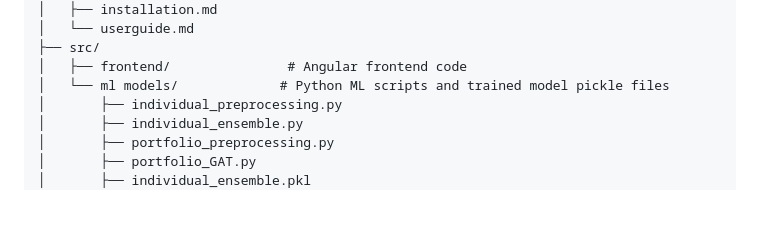
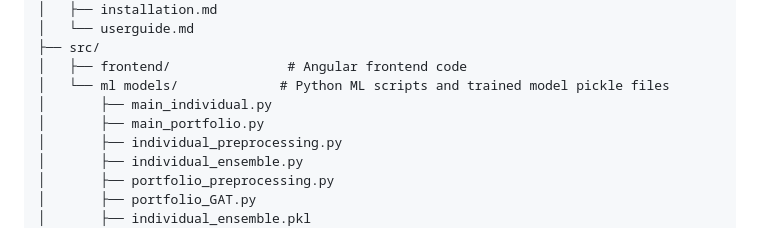
Before and after one commit to RasaAI/RIA, a Markdown page: early-warning-system-banking-ml-vs-stat/market_risk_model/README.md, the part around the change. GitHub-like rendering; blank space fills up the shorter version.

```diff
--- a/early-warning-system-banking-ml-vs-stat/market_risk_model/README.md
+++ b/early-warning-system-banking-ml-vs-stat/market_risk_model/README.md
@@ -58,6 +58,8 @@ market_risk_model/
 ├── src/
 │   ├── frontend/               # Angular frontend code
 │   └── ml models/             # Python ML scripts and trained model pickle files
+│       ├── main_individual.py
+│       ├── main_portfolio.py
 │       ├── individual_preprocessing.py
 │       ├── individual_ensemble.py
 │       ├── portfolio_preprocessing.py
```
